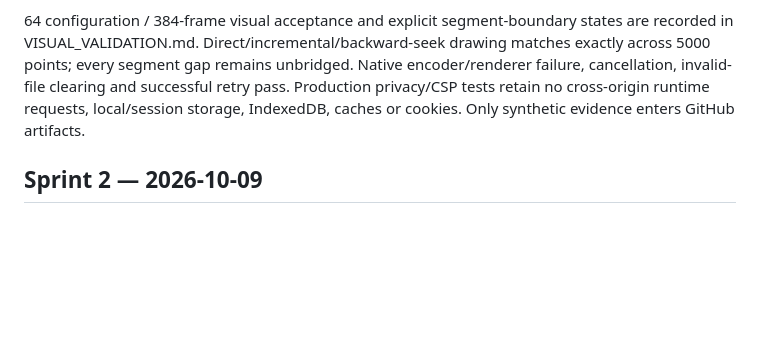
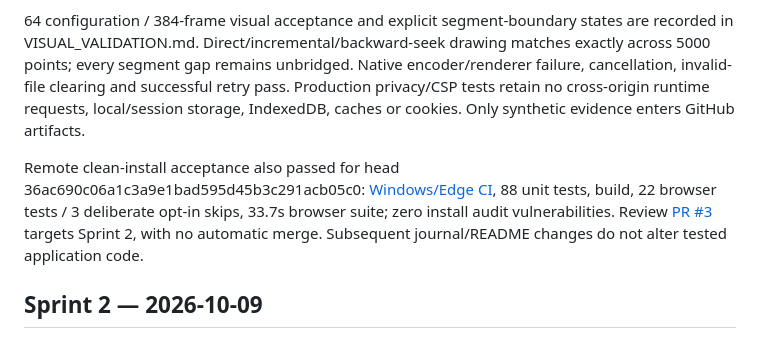
Before and after one commit to Matawaka/route-story, a Markdown page: docs/VIDEO_VALIDATION.md, the part around the change. Rendered like a GitHub page; blank space fills up the shorter version.

```diff
--- a/docs/VIDEO_VALIDATION.md
+++ b/docs/VIDEO_VALIDATION.md
@@ -11,6 +11,8 @@ Both original 5000-point full 30s fixtures passed: Atlas landscape 1280×720 / 3
 Final 50,000-point dense Standard export: 1280×720, 30.000s, 720 frames, 3,122,941 bytes, median 1631.6ms (1622.3–1634.8), one warm-up + three steady exports. Seven additional quality/dataset cases independently decoded; two final native-memory sessions also completed Compatibility/Standard/cancel/retry cycles with their last outputs independently validated. PERFORMANCE.md separates CPU timing, JS heap, native working-set/private-commit samples and unmeasured GPU/encoder memory.
 
 64 configuration / 384-frame visual acceptance and explicit segment-boundary states are recorded in VISUAL_VALIDATION.md. Direct/incremental/backward-seek drawing matches exactly across 5000 points; every segment gap remains unbridged. Native encoder/renderer failure, cancellation, invalid-file clearing and successful retry pass. Production privacy/CSP tests retain no cross-origin runtime requests, local/session storage, IndexedDB, caches or cookies. Only synthetic evidence enters GitHub artifacts.
+
+Remote clean-install acceptance also passed for head 36ac690c06a1c3a9e1bad595d45b3c291acb05c0: [Windows/Edge CI](https://github.com/Matawaka/route-story/actions/runs/37885439388), 88 unit tests, build, 22 browser tests / 3 deliberate opt-in skips, 33.7s browser suite; zero install audit vulnerabilities. Review [PR #3](https://github.com/Matawaka/route-story/pull/3) targets Sprint 2, with no automatic merge. Subsequent journal/README changes do not alter tested application code.
 
 ## Sprint 2 — 2026-10-09
 
```
Also changed, not shown: README.md (+1 -1 lines), docs/IMPLEMENTATION_STATE.md (+7 -1 lines).
